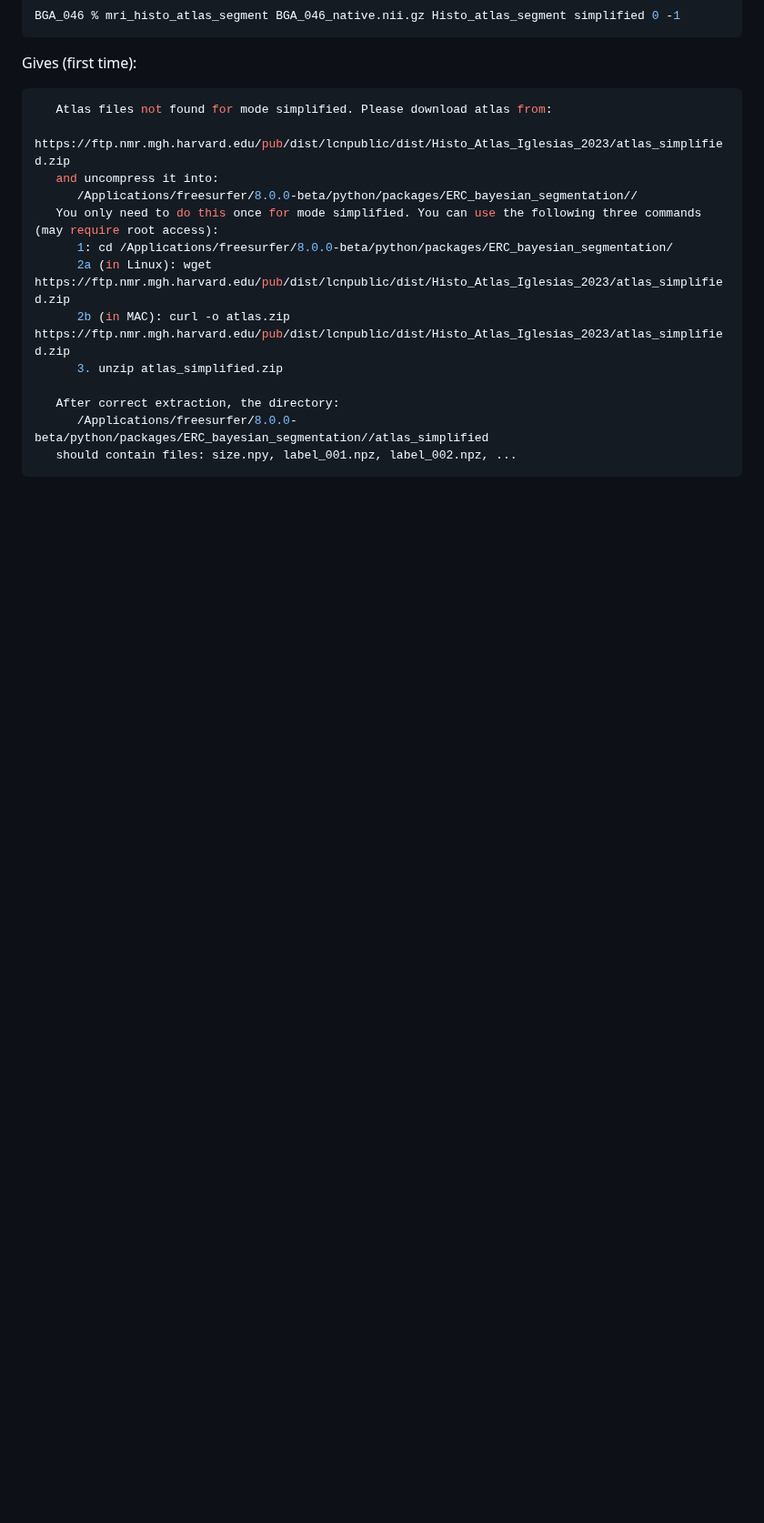
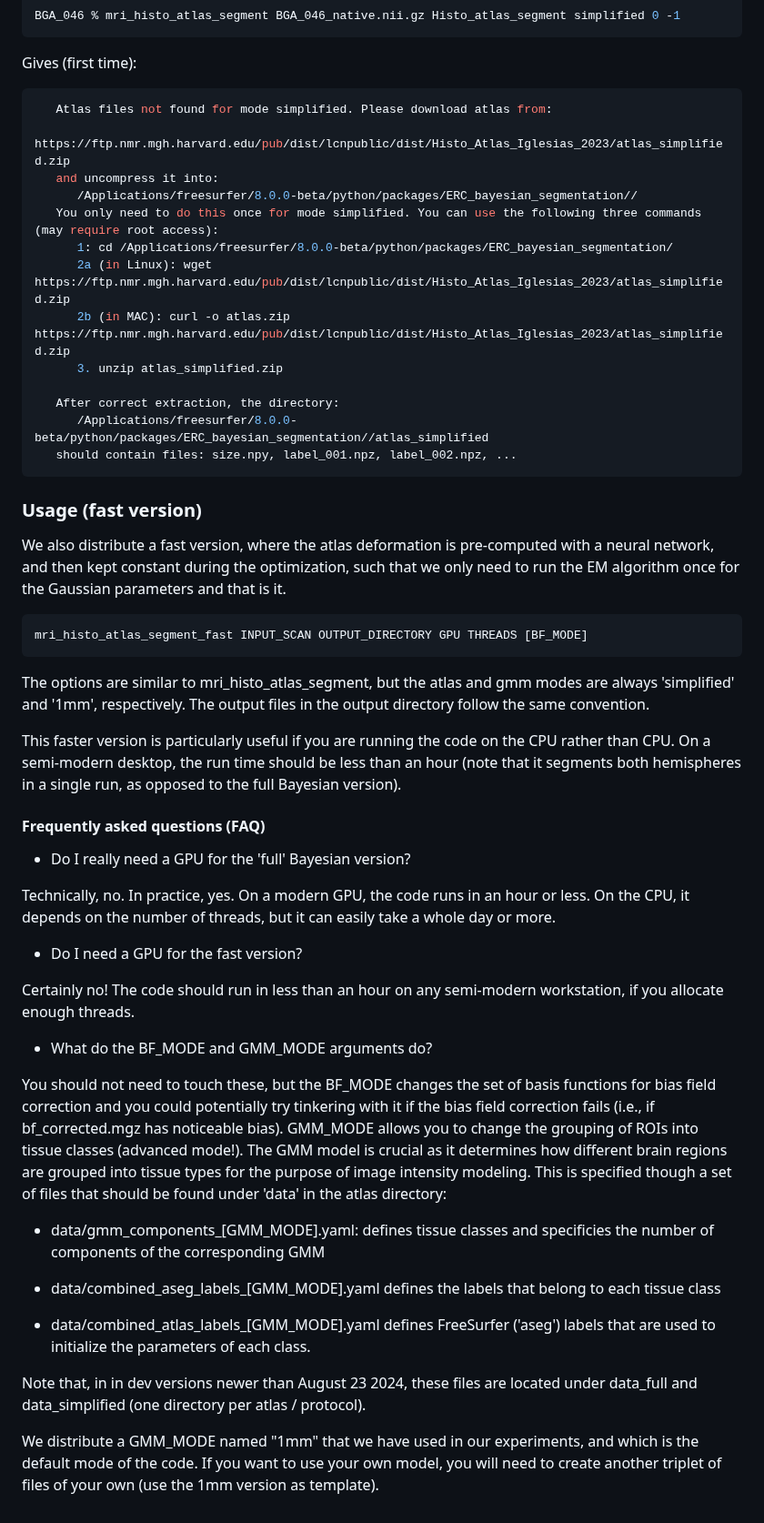
Before and after one commit to arvidl/ibs-brain, a Markdown page: FS8-brain-segmentation/README.md, the part around the change. Shown at 91% size. Drawn GitHub-style; blank space fills up the shorter version.

````diff
--- a/FS8-brain-segmentation/README.md
+++ b/FS8-brain-segmentation/README.md
@@ -460,3 +460,37 @@ Gives (first time):
       /Applications/freesurfer/8.0.0-beta/python/packages/ERC_bayesian_segmentation//atlas_simplified
    should contain files: size.npy, label_001.npz, label_002.npz, ...
 ```
+
+### Usage (fast version)
+We also distribute a fast version, where the atlas deformation is pre-computed with a neural network, and then kept constant during the optimization, such that we only need to run the EM algorithm once for the Gaussian parameters and that is it.
+
+```bash
+mri_histo_atlas_segment_fast INPUT_SCAN OUTPUT_DIRECTORY GPU THREADS [BF_MODE]
+```
+The options are similar to mri_histo_atlas_segment, but the atlas and gmm modes are always 'simplified' and '1mm', respectively. The output files in the output directory follow the same convention.
+
+This faster version is particularly useful if you are running the code on the CPU rather than CPU. On a semi-modern desktop, the run time should be less than an hour (note that it segments both hemispheres in a single run, as opposed to the full Bayesian version).
+
+
+#### Frequently asked questions (FAQ)
+- Do I really need a GPU for the 'full' Bayesian version?
+
+Technically, no. In practice, yes. On a modern GPU, the code runs in an hour or less. On the CPU, it depends on the number of threads, but it can easily take a whole day or more.
+
+- Do I need a GPU for the fast version?
+
+Certainly no! The code should run in less than an hour on any semi-modern workstation, if you allocate enough threads.
+
+- What do the BF_MODE and GMM_MODE arguments do?
+
+You should not need to touch these, but the BF_MODE changes the set of basis functions for bias field correction and you could potentially try tinkering with it if the bias field correction fails (i.e., if bf_corrected.mgz has noticeable bias). GMM_MODE allows you to change the grouping of ROIs into tissue classes (advanced mode!). The GMM model is crucial as it determines how different brain regions are grouped into tissue types for the purpose of image intensity modeling. This is specified though a set of files that should be found under 'data' in the atlas directory:
+
+- data/gmm_components_[GMM_MODE].yaml: defines tissue classes and specificies the number of components of the corresponding GMM
+
+- data/combined_aseg_labels_[GMM_MODE].yaml defines the labels that belong to each tissue class
+
+- data/combined_atlas_labels_[GMM_MODE].yaml defines FreeSurfer ('aseg') labels that are used to initialize the parameters of each class.
+
+Note that, in in dev versions newer than August 23 2024, these files are located under data_full and data_simplified (one directory per atlas / protocol).
+
+We distribute a GMM_MODE named "1mm" that we have used in our experiments, and which is the default mode of the code. If you want to use your own model, you will need to create another triplet of files of your own (use the 1mm version as template).
````
